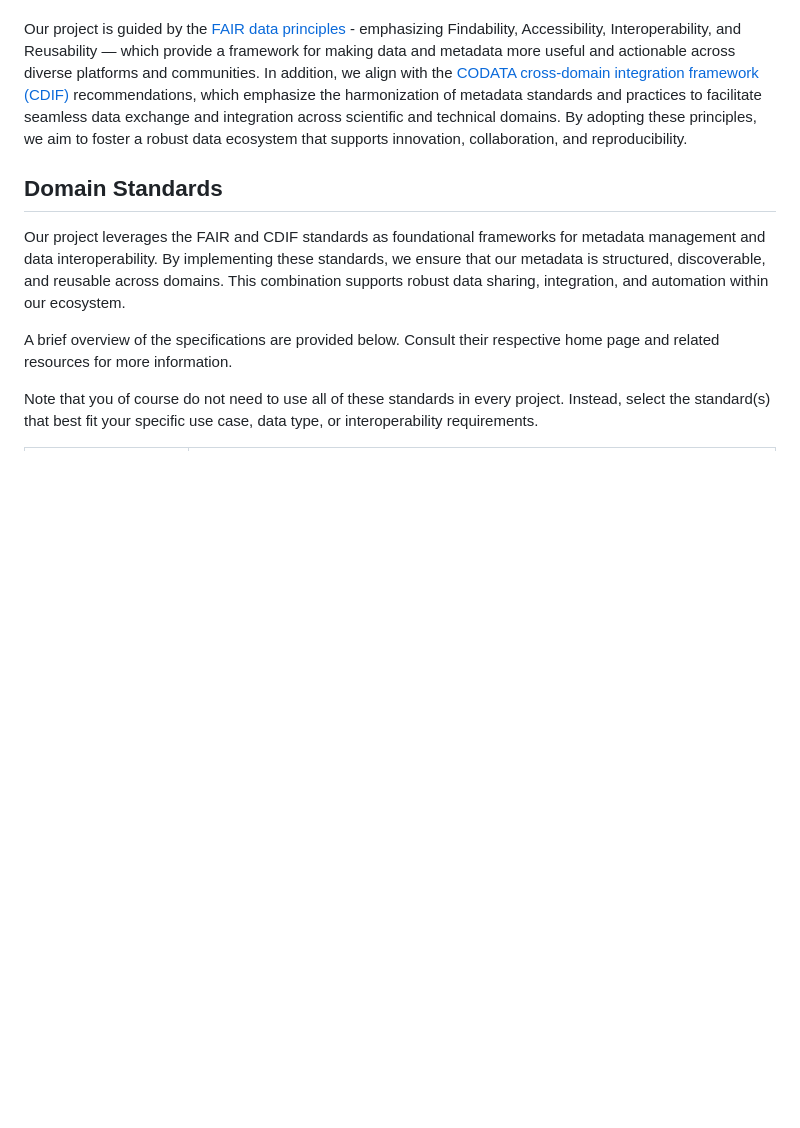
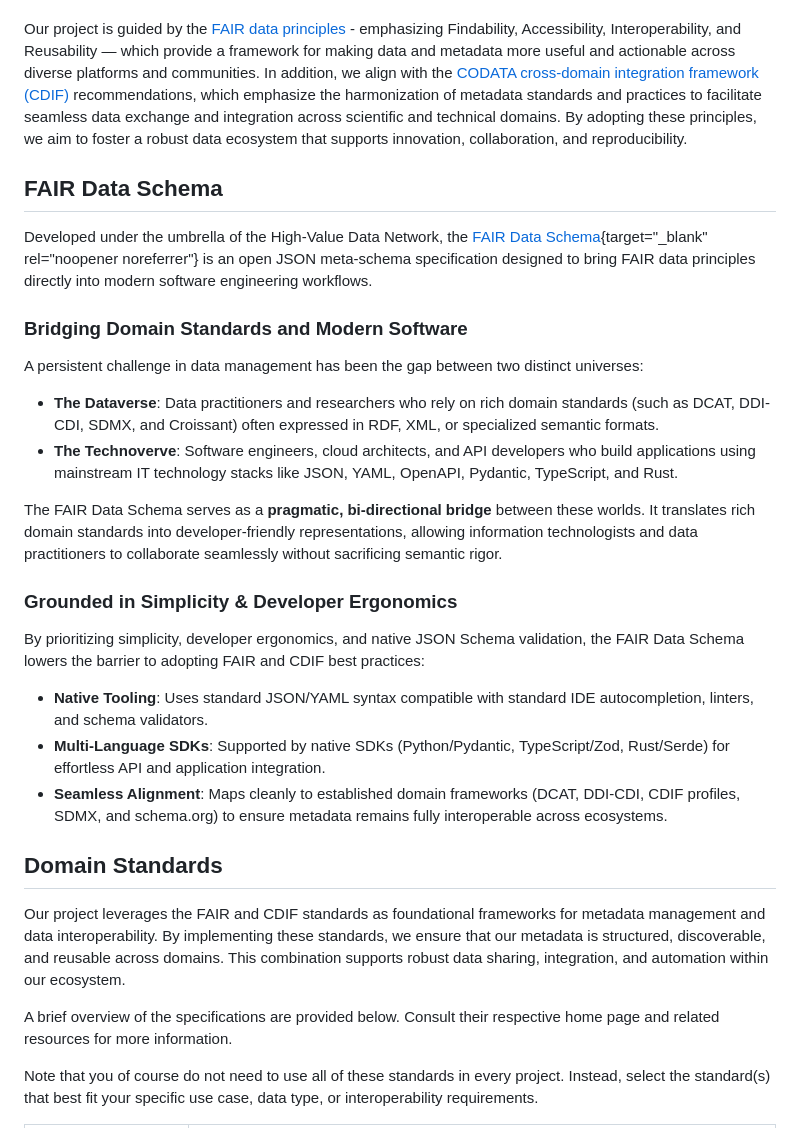
Before and after one commit to hvdnet/hvdnet.github.io, a Markdown page: src/about/standards.md, the part around one of its changes. GitHub-like rendering; blank space fills up the shorter version.

Commit message:
docs: add FAIR Data Schema documentation and link domain standard references in standards page

```diff
--- a/src/about/standards.md
+++ b/src/about/standards.md
@@ -20,9 +21,28 @@ Machine-actionable metadata is essential for enabling data scientists, developer
 
 Our project is guided by the [FAIR data principles](https://www.go-fair.org/fair-principles/) - emphasizing Findability, Accessibility, Interoperability, and Reusability — which provide a framework for making data and metadata more useful and actionable across diverse platforms and communities. In addition, we align with the [CODATA cross-domain integration framework (CDIF)](https://cdif.codata.org) recommendations, which emphasize the harmonization of metadata standards and practices to facilitate seamless data exchange and integration across scientific and technical domains. By adopting these principles, we aim to foster a robust data ecosystem that supports innovation, collaboration, and reproducibility.
 
+<h2 class="mt-4"><i class="bi bi-diagram-3 me-2 text-accent"></i>FAIR Data Schema</h2>
+
+Developed under the umbrella of the High-Value Data Network, the [FAIR Data Schema](https://hvdnet.github.io/fair-data-schema/){target="_blank" rel="noopener noreferrer"} is an open JSON meta-schema specification designed to bring FAIR data principles directly into modern software engineering workflows.
+
+### Bridging Domain Standards and Modern Software
+
+A persistent challenge in data management has been the gap between two distinct universes:
+- **The Dataverse**: Data practitioners and researchers who rely on rich domain standards (such as DCAT, DDI-CDI, SDMX, and Croissant) often expressed in RDF, XML, or specialized semantic formats.
+- **The Technoverve**: Software engineers, cloud architects, and API developers who build applications using mainstream IT technology stacks like JSON, YAML, OpenAPI, Pydantic, TypeScript, and Rust.
+
+The FAIR Data Schema serves as a **pragmatic, bi-directional bridge** between these worlds. It translates rich domain standards into developer-friendly representations, allowing information technologists and data practitioners to collaborate seamlessly without sacrificing semantic rigor.
+
+### Grounded in Simplicity & Developer Ergonomics
+
+By prioritizing simplicity, developer ergonomics, and native JSON Schema validation, the FAIR Data Schema lowers the barrier to adopting FAIR and CDIF best practices:
+- **Native Tooling**: Uses standard JSON/YAML syntax compatible with standard IDE autocompletion, linters, and schema validators.
+- **Multi-Language SDKs**: Supported by native SDKs (Python/Pydantic, TypeScript/Zod, Rust/Serde) for effortless API and application integration.
+- **Seamless Alignment**: Maps cleanly to established domain frameworks (DCAT, DDI-CDI, CDIF profiles, SDMX, and schema.org) to ensure metadata remains fully interoperable across ecosystems.
+
 <h2 class="mt-4"><i class="bi bi-diagram-2 me-2 text-accent"></i>Domain Standards</h2>
 
-Our project leverages the FAIR and CDIF standards as foundational frameworks for metadata management and data interoperability. By implementing these standards, we ensure that our metadata is structured, discoverable, and reusable across domains.  This combination supports robust data sharing, integration, and automation within our ecosystem.
+Our project leverages the FAIR and CDIF standards as foundational frameworks for metadata management and data interoperability. By implementing these standards, we ensure that our metadata is structured, discoverable, and reusable across domains. This combination supports robust data sharing, integration, and automation within our ecosystem.
 
 A brief overview of the specifications are provided below. Consult their respective home page and related resources for more information.
 
```
Also changed, not shown: other parts of src/about/standards.md (+13 -12 lines).
